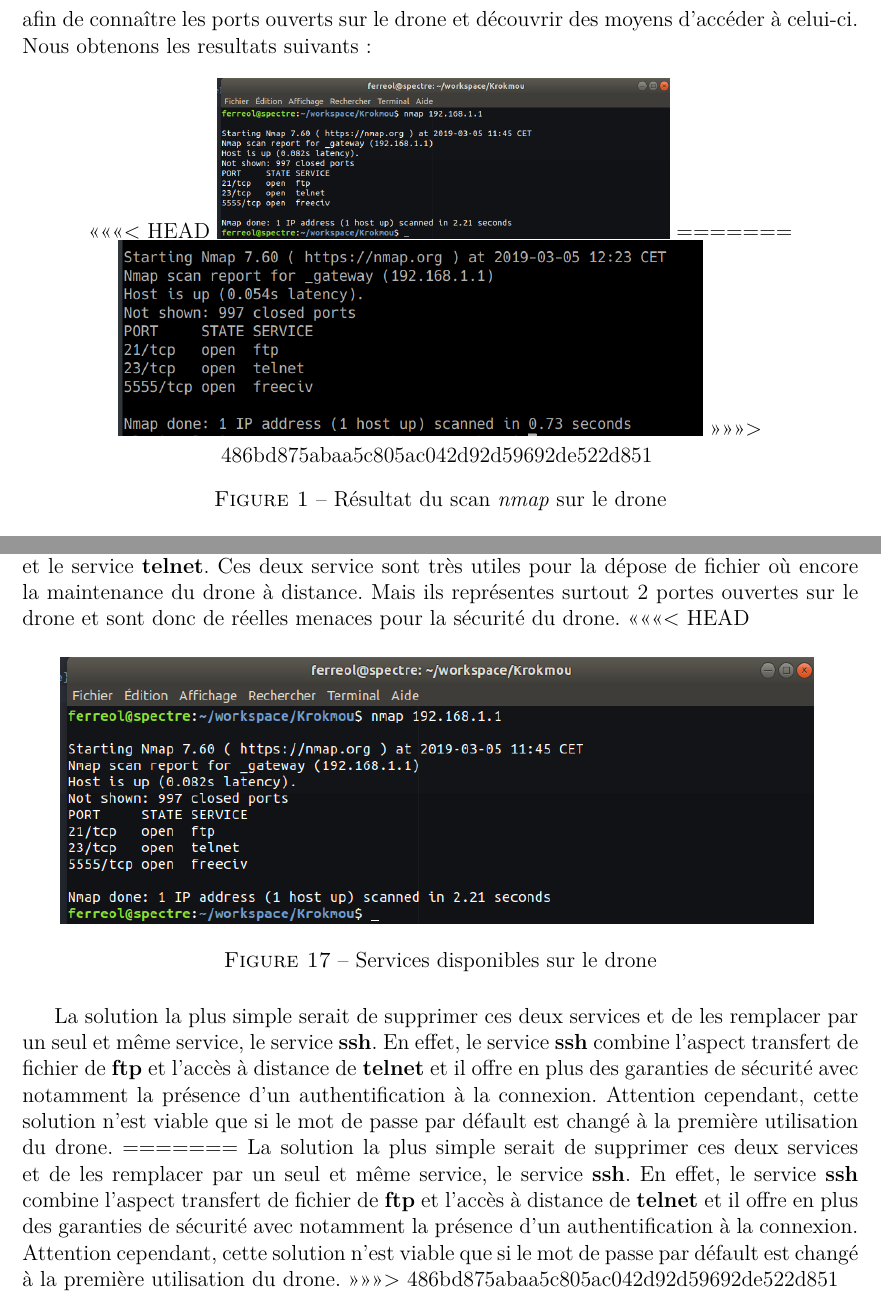
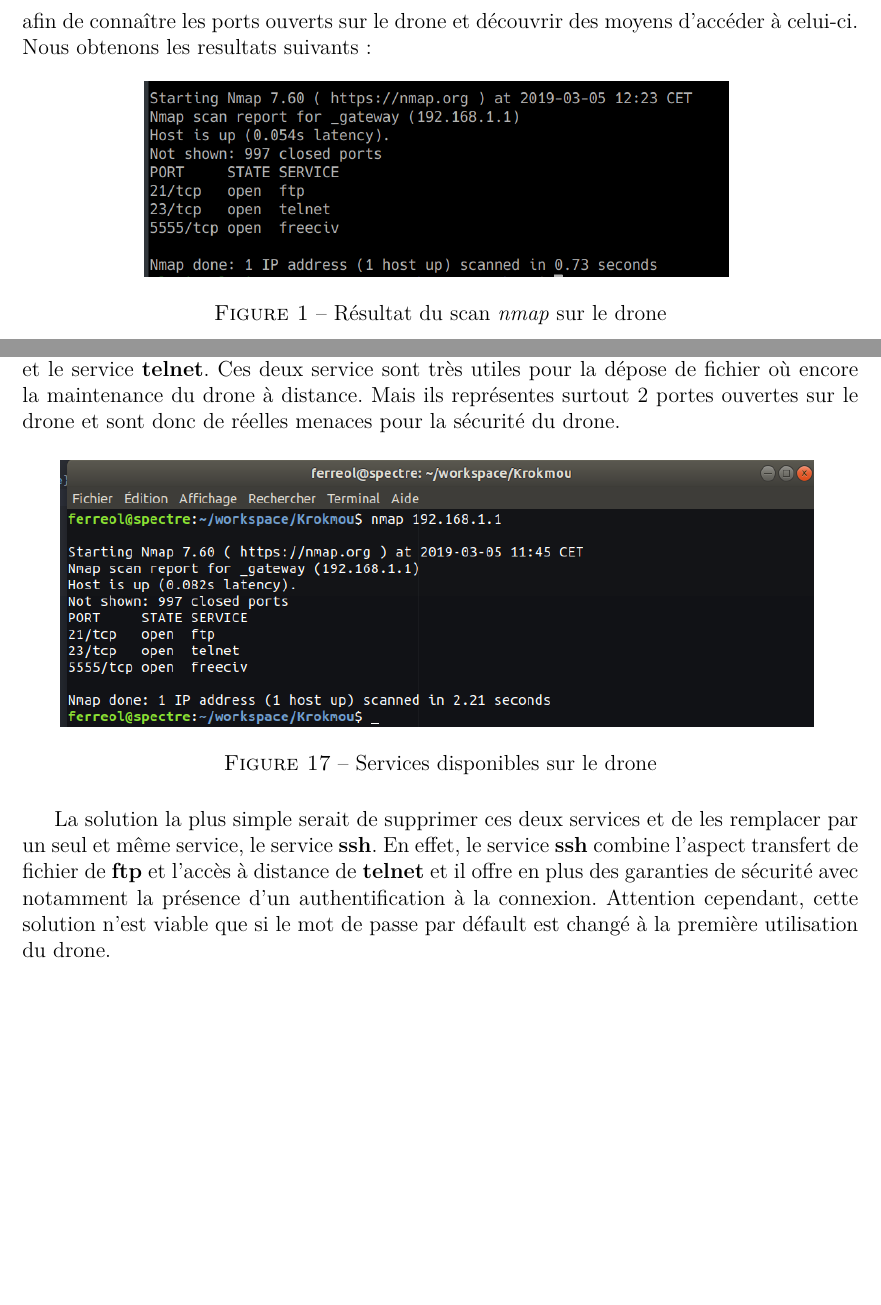
Before and after one commit to ferreolpennel/Krokmou, a LaTeX document (Rapport/Rapport.tex, which reads Rapport/pres_scient.tex, Rapport/securisation.tex): two parts of pages 8 and 21 of 22, joined at a grey line, cut so that both start at the same text, the shorter picture padded with empty space. Compiled offline with pdfLaTeX.

Commit message:
maj raport

```diff
--- a/Rapport/pres_scient.tex
+++ b/Rapport/pres_scient.tex
@@ -7,11 +7,7 @@ Dans un premier temps, après avoir allumé le drone, nous avons étudié celui-
 
 \begin{figure}[H]
   \centering
-<<<<<<< HEAD
-  \includegraphics[scale=0.3]{images/scan_drone}
-=======
   \includegraphics[scale=0.5]{images/nmap.png}
->>>>>>> 486bd875abaa5c805ac042d92d59692de522d851
   \caption{Résultat du scan \textit{nmap} sur le drone}
 \end{figure}
 
--- a/Rapport/securisation.tex
+++ b/Rapport/securisation.tex
@@ -26,7 +26,6 @@ Avec ce procédé, on bénéficie alors d'une connexion sécurisée avec le dron
 
 \subsection{Connexion à distance}
 Comme vu précédemment, le drone dispose de 3 services tcp ouvert dont le service \textbf{ftp} et le service \textbf{telnet}. Ces deux service sont très utiles pour la dépose de fichier où encore la maintenance du drone à distance. Mais ils représentes surtout 2 portes ouvertes sur le drone et sont donc de réelles menaces pour la sécurité du drone.
-<<<<<<< HEAD
 
 \begin{figure}[H]
   \centering
@@ -35,6 +34,3 @@ Comme vu précédemment, le drone dispose de 3 services tcp ouvert dont le servi
 \end{figure}
 
 La solution la plus simple serait de supprimer ces deux services et de les remplacer par un seul et même service, le service \textbf{ssh}. En effet, le service \textbf{ssh} combine l'aspect transfert de fichier de \textbf{ftp} et l'accès à distance de \textbf{telnet} et il offre en plus des garanties de sécurité avec notamment la présence d'un authentification à la connexion. Attention cependant, cette solution n'est viable que si le mot de passe par défault est changé à la première utilisation du drone.
-=======
-La solution la plus simple serait de supprimer ces deux services et de les remplacer par un seul et même service, le service \textbf{ssh}. En effet, le service \textbf{ssh} combine l'aspect transfert de fichier de \textbf{ftp} et l'accès à distance de \textbf{telnet} et il offre en plus des garanties de sécurité avec notamment la présence d'un authentification à la connexion. Attention cependant, cette solution n'est viable que si le mot de passe par défault est changé à la première utilisation du drone.
->>>>>>> 486bd875abaa5c805ac042d92d59692de522d851
```
